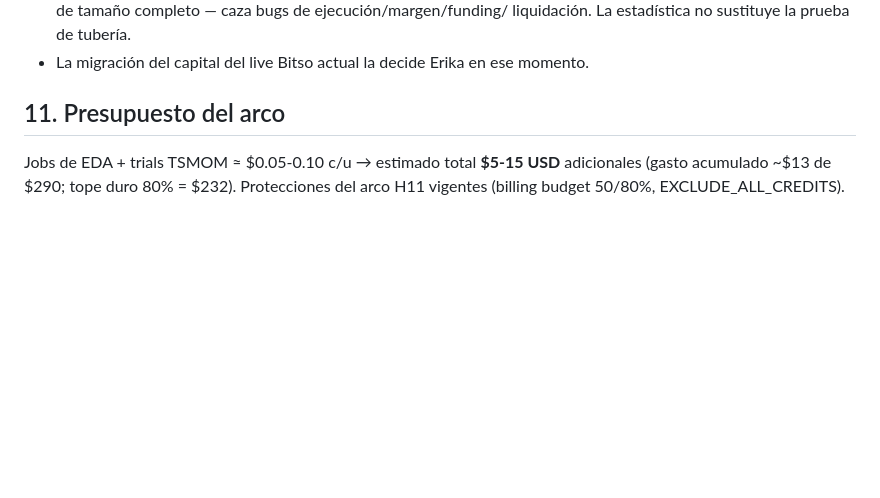
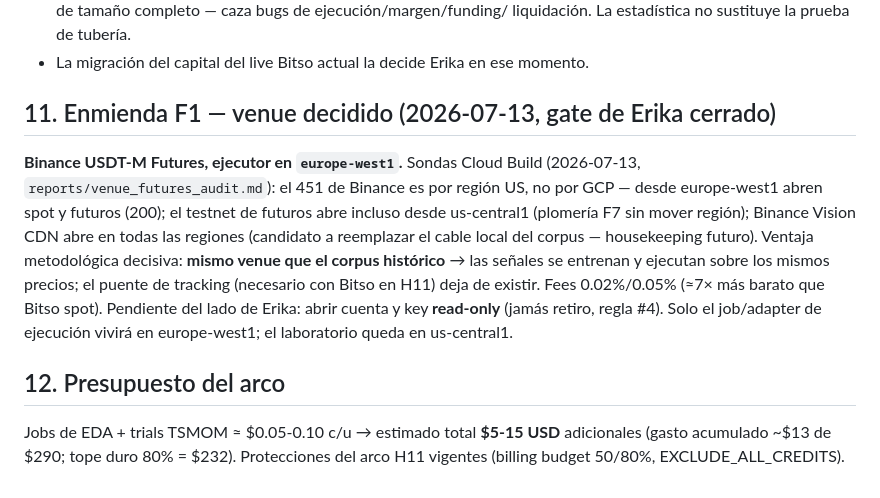
Before and after one commit to tinmarin-do/hermes, a Markdown page: docs/DESIGN_H13_trend_absolute.md, the part around the change. Rendered like a GitHub page; blank space fills up the shorter version.

Commit message:
docs(h13): enmienda F1 — venue Binance USDT-M Futures + ejecutor europe-west1 (gate Erika cerrado)
Co-Authored-By: Claude Fable 5 <noreply@anthropic.com>
Claude-Session: https://claude.ai/code/session_01Nmb63G8biUKCB4atGvP6ja

```diff
--- a/docs/DESIGN_H13_trend_absolute.md
+++ b/docs/DESIGN_H13_trend_absolute.md
@@ -162,7 +162,21 @@ rate 30-40%) + base rates del periodo de iteración. Principios ya fijados:
   liquidación. La estadística no sustituye la prueba de tubería.
 - La migración del capital del live Bitso actual la decide Erika en ese momento.
 
-## 11. Presupuesto del arco
+## 11. Enmienda F1 — venue decidido (2026-07-13, gate de Erika cerrado)
+
+**Binance USDT-M Futures, ejecutor en `europe-west1`.** Sondas Cloud Build
+(2026-07-13, `reports/venue_futures_audit.md`): el 451 de Binance es por región US,
+no por GCP — desde europe-west1 abren spot y futuros (200); el testnet de futuros
+abre incluso desde us-central1 (plomería F7 sin mover región); Binance Vision CDN
+abre en todas las regiones (candidato a reemplazar el cable local del corpus —
+housekeeping futuro). Ventaja metodológica decisiva: **mismo venue que el corpus
+histórico** → las señales se entrenan y ejecutan sobre los mismos precios; el
+puente de tracking (necesario con Bitso en H11) deja de existir. Fees 0.02%/0.05%
+(≈7× más barato que Bitso spot). Pendiente del lado de Erika: abrir cuenta y key
+**read-only** (jamás retiro, regla #4). Solo el job/adapter de ejecución vivirá en
+europe-west1; el laboratorio queda en us-central1.
+
+## 12. Presupuesto del arco
 
 Jobs de EDA + trials TSMOM ≈ $0.05-0.10 c/u → estimado total **$5-15 USD** adicionales
 (gasto acumulado ~$13 de $290; tope duro 80% = $232). Protecciones del arco H11 vigentes
```
